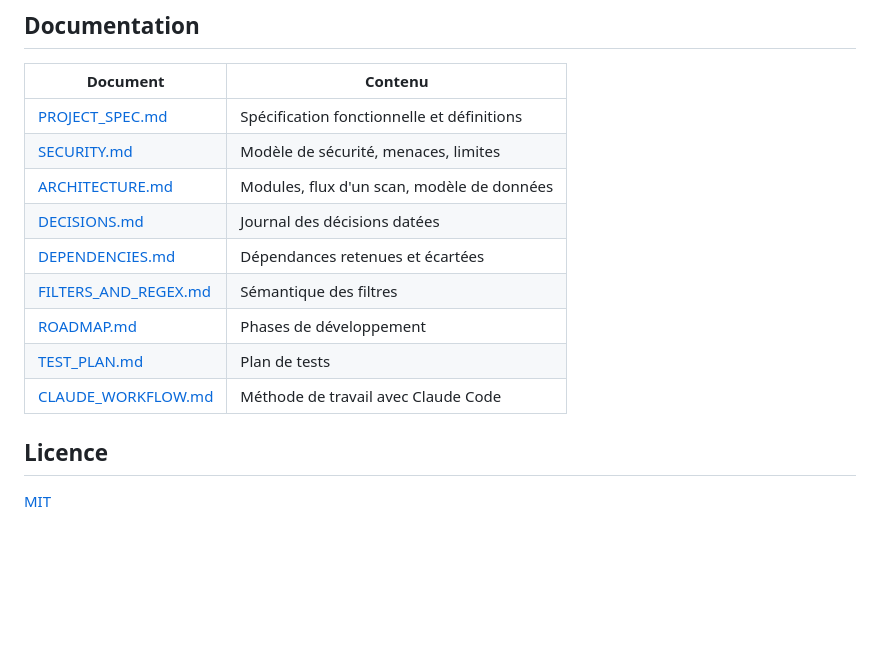
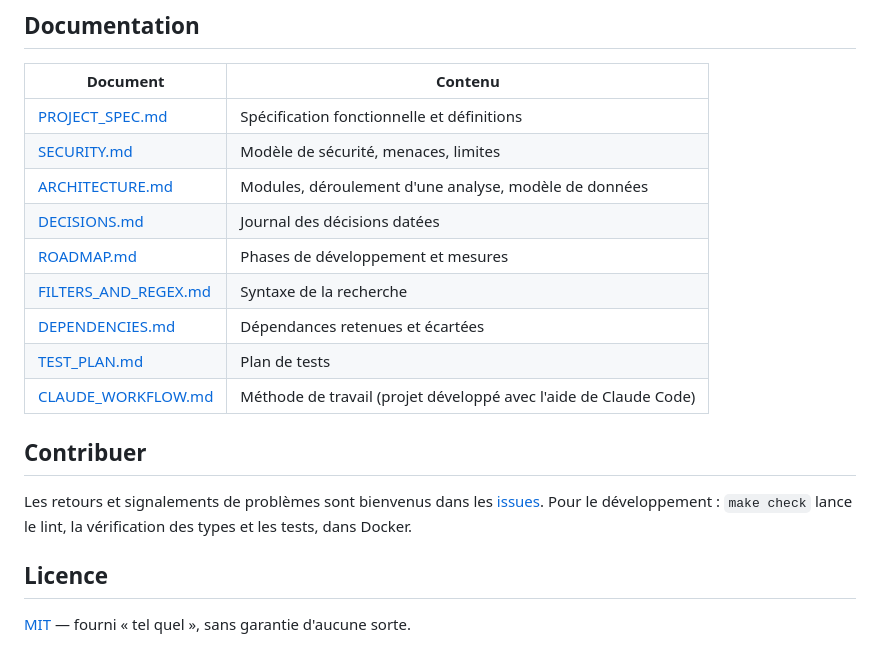
Before and after one commit to benjsant/TreeAudit, a Markdown page: README.md, the part around one of its changes. Rendered like a GitHub page; blank space fills up the shorter version.

```diff
--- a/README.md
+++ b/README.md
@@ -74,14 +116,18 @@ Développement : `make test`, `make lint`, `make typecheck`, ou `make check` pou
 |---|---|
 | [PROJECT_SPEC.md](docs/PROJECT_SPEC.md) | Spécification fonctionnelle et définitions |
 | [SECURITY.md](docs/SECURITY.md) | Modèle de sécurité, menaces, limites |
-| [ARCHITECTURE.md](docs/ARCHITECTURE.md) | Modules, flux d'un scan, modèle de données |
+| [ARCHITECTURE.md](docs/ARCHITECTURE.md) | Modules, déroulement d'une analyse, modèle de données |
 | [DECISIONS.md](docs/DECISIONS.md) | Journal des décisions datées |
+| [ROADMAP.md](docs/ROADMAP.md) | Phases de développement et mesures |
+| [FILTERS_AND_REGEX.md](docs/FILTERS_AND_REGEX.md) | Syntaxe de la recherche |
 | [DEPENDENCIES.md](docs/DEPENDENCIES.md) | Dépendances retenues et écartées |
-| [FILTERS_AND_REGEX.md](docs/FILTERS_AND_REGEX.md) | Sémantique des filtres |
-| [ROADMAP.md](docs/ROADMAP.md) | Phases de développement |
 | [TEST_PLAN.md](docs/TEST_PLAN.md) | Plan de tests |
-| [CLAUDE_WORKFLOW.md](docs/CLAUDE_WORKFLOW.md) | Méthode de travail avec Claude Code |
+| [CLAUDE_WORKFLOW.md](docs/CLAUDE_WORKFLOW.md) | Méthode de travail (projet développé avec l'aide de Claude Code) |
+
+## Contribuer
+
+Les retours et signalements de problèmes sont bienvenus dans les [issues](https://github.com/benjsant/TreeAudit/issues). Pour le développement : `make check` lance le lint, la vérification des types et les tests, dans Docker.
 
 ## Licence
 
-[MIT](LICENSE)
+[MIT](LICENSE) — fourni « tel quel », sans garantie d'aucune sorte.
```
Also changed, not shown: other parts of README.md (+92 -50 lines).
